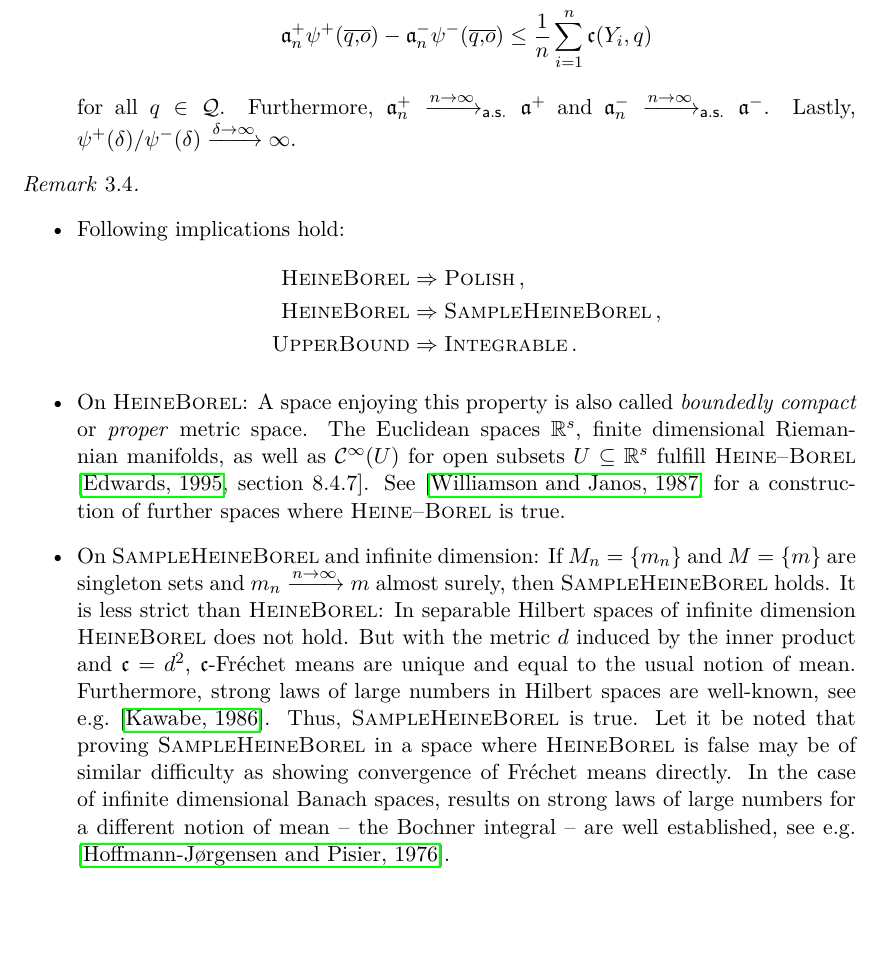
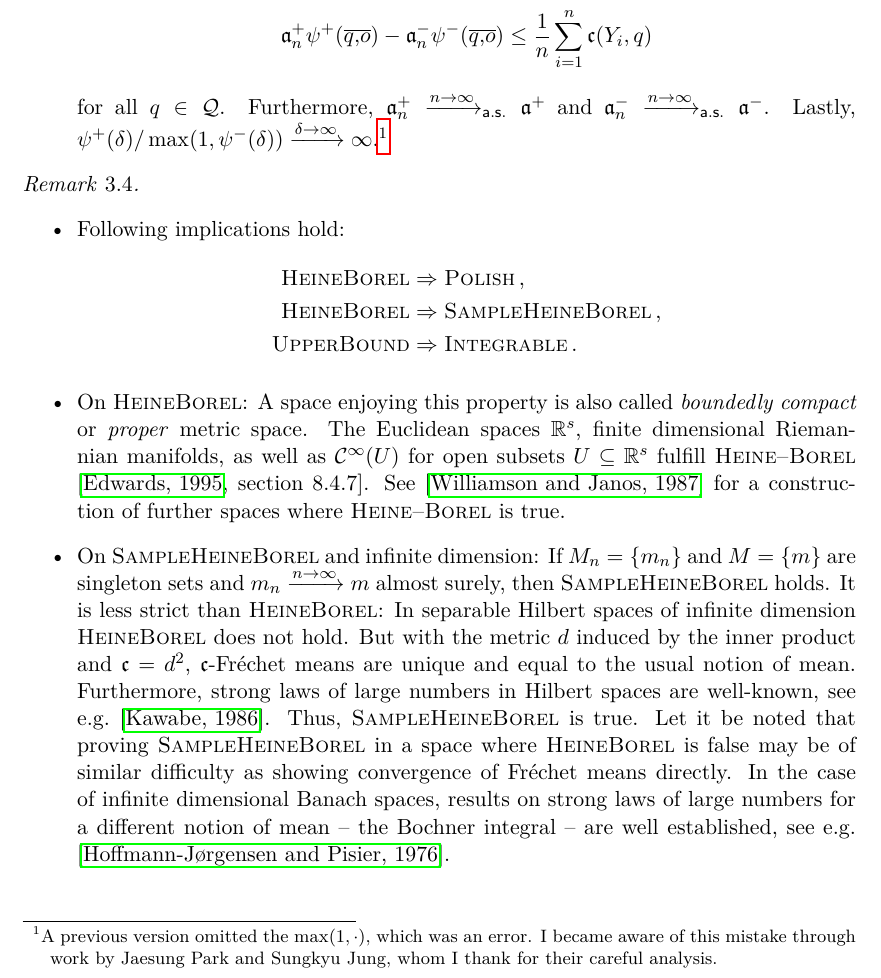
Before and after one commit to chroetz/PaperStrong22, a LaTeX paper (ms.tex, which reads slln_general.tex): part of page 8 of 22, cut so that both start at the same text, the shorter picture padded with empty space. Compiled offline with pdfLaTeX.

Commit message:
fix error in LowerBound assumption

```diff
--- a/slln_general.tex
+++ b/slln_general.tex
@@ -47,7 +47,7 @@ Define $F(q) = \Ex{\mf c(Y, q)}$, $F_n(q) = \frac1n\sum_{i=1}^n \mf c(Y_i, q)$.
 		\eqcm\\
 		\mf a^+_n \psi^+(\ol qo) - \mf a^-_n \psi^-(\ol qo) &\leq \frac1n \sum_{i=1}^n \mf c(Y_i, q)
 	\end{align*}
-	for all $q\in\mc Q$. Furthermore, $\mf a^+_n\xrightarrow{n\to\infty}_{\ms{a.s.}}\mf a^+$ and $\mf a^-_n\xrightarrow{n\to\infty}_{\ms{a.s.}}\mf a^-$. Lastly, $\psi^+(\delta)/\psi^-(\delta)\xrightarrow{\delta\to\infty}\infty$.
+	for all $q\in\mc Q$. Furthermore, $\mf a^+_n\xrightarrow{n\to\infty}_{\ms{a.s.}}\mf a^+$ and $\mf a^-_n\xrightarrow{n\to\infty}_{\ms{a.s.}}\mf a^-$. Lastly, $\psi^+(\delta)/\max(1, \psi^-(\delta))\xrightarrow{\delta\to\infty}\infty$.\footnote{A previous version omitted the $\max(1,\cdot)$, which was an error. I became aware of this mistake through work by Jaesung Park and Sungkyu Jung, whom I thank for their careful analysis.}
 	\end{itemize}
 \end{assumptions}
 %
```
Also changed, not shown: ms.pdf.
